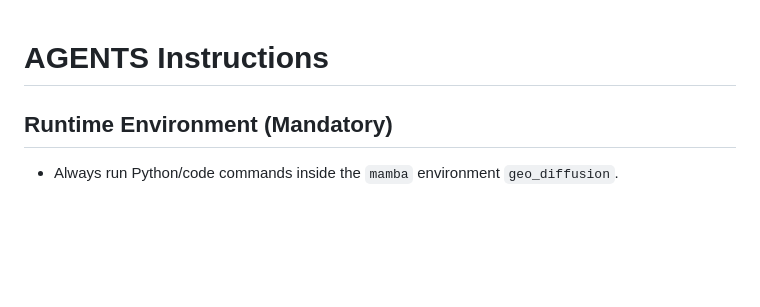
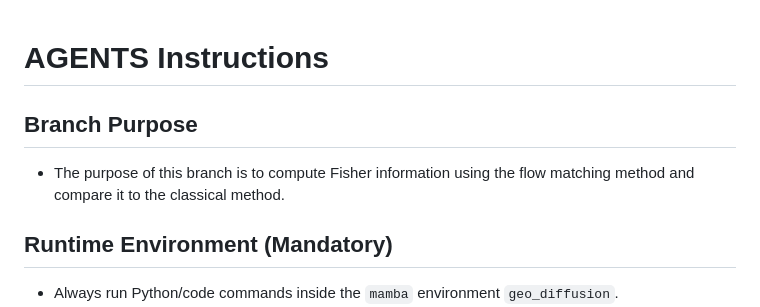
Before and after one commit to AgeYY/score-matching-fisher, a Markdown page: AGENTS.md, the part around the change. Drawn GitHub-style; blank space fills up the shorter version.

Commit message:
Document stringer Fisher data branch purpose

```diff
--- a/AGENTS.md
+++ b/AGENTS.md
@@ -1,4 +1,8 @@
 # AGENTS Instructions
+
+## Branch Purpose
+
+- The purpose of this branch is to compute Fisher information using the flow matching method and compare it to the classical method.
 
 ## Runtime Environment (Mandatory)
 
```
